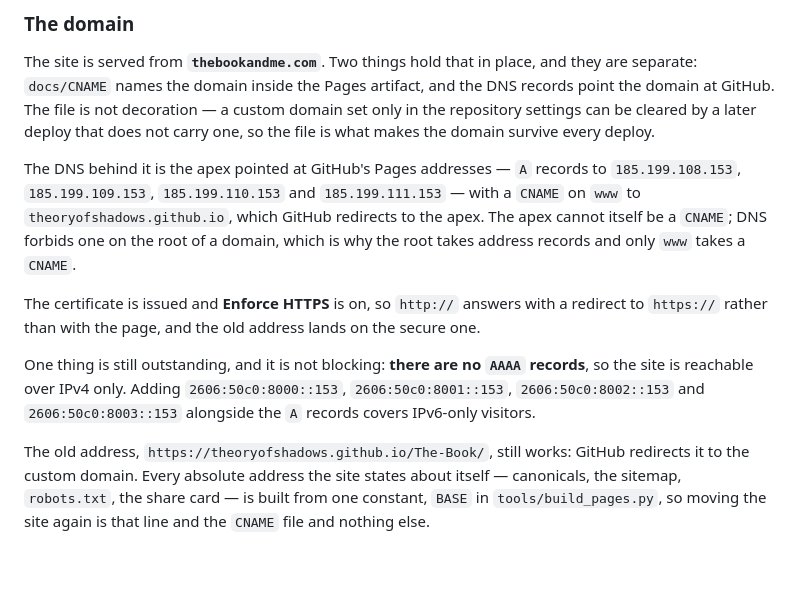
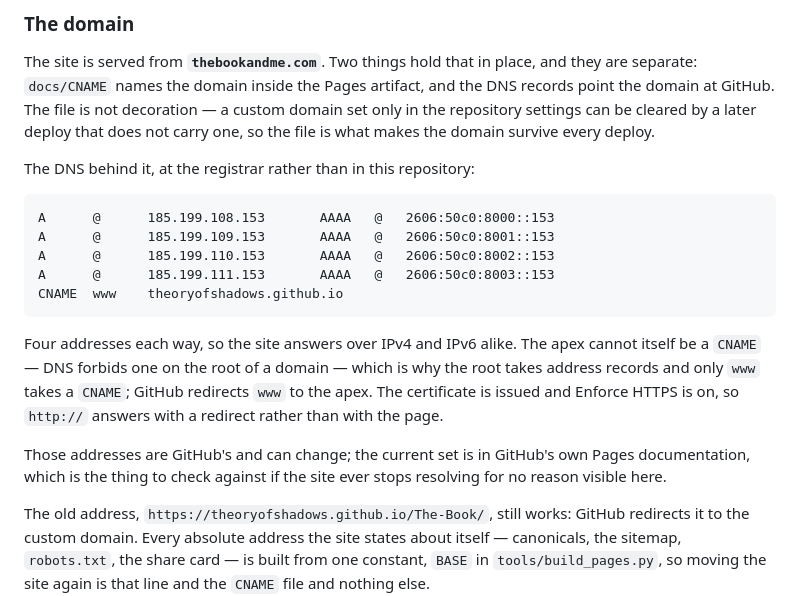
Before and after one commit to TheoryofShadows/The-Book, a Markdown page: README.md, the part around the change. Drawn GitHub-style; blank space fills up the shorter version.

Commit message:
Write the DNS down as a table instead of as a status report
The AAAA records exist now, so the sentence saying they do not is wrong --
the third time in as many commits that this section has described a state
the world had already left. The cause was writing it as a status report,
which is a thing that rots by default.

So it is a table of the nine records instead. A table is either right or
visibly wrong, and it is what somebody moving the domain or diagnosing a
resolution failure actually wants: the whole zone in one place, rather than
prose about which parts of it are outstanding.

Says as well that the addresses are GitHub's own and can change, and where
to check them, since that is the one way this can go stale without anybody
touching the repository.

Co-Authored-By: Claude Opus 5 <noreply@anthropic.com>
Claude-Session: https://claude.ai/code/session_01MKyhHf37TU58ZLrFJobRpK

```diff
--- a/README.md
+++ b/README.md
@@ -915,21 +915,23 @@ custom domain set only in the repository settings can be cleared by a later
 deploy that does not carry one, so the file is what makes the domain survive
 every deploy.
 
-The DNS behind it is the apex pointed at GitHub's Pages addresses — `A` records
-to `185.199.108.153`, `185.199.109.153`, `185.199.110.153` and
-`185.199.111.153` — with a `CNAME` on `www` to `theoryofshadows.github.io`,
-which GitHub redirects to the apex. The apex cannot itself be a `CNAME`; DNS
-forbids one on the root of a domain, which is why the root takes address
-records and only `www` takes a `CNAME`.
+The DNS behind it, at the registrar rather than in this repository:
 
-The certificate is issued and **Enforce HTTPS** is on, so `http://` answers
-with a redirect to `https://` rather than with the page, and the old address
-lands on the secure one.
+    A      @      185.199.108.153       AAAA   @   2606:50c0:8000::153
+    A      @      185.199.109.153       AAAA   @   2606:50c0:8001::153
+    A      @      185.199.110.153       AAAA   @   2606:50c0:8002::153
+    A      @      185.199.111.153       AAAA   @   2606:50c0:8003::153
+    CNAME  www    theoryofshadows.github.io
 
-One thing is still outstanding, and it is not blocking: **there are no `AAAA`
-records**, so the site is reachable over IPv4 only. Adding
-`2606:50c0:8000::153`, `2606:50c0:8001::153`, `2606:50c0:8002::153` and
-`2606:50c0:8003::153` alongside the `A` records covers IPv6-only visitors.
+Four addresses each way, so the site answers over IPv4 and IPv6 alike. The
+apex cannot itself be a `CNAME` — DNS forbids one on the root of a domain —
+which is why the root takes address records and only `www` takes a `CNAME`;
+GitHub redirects `www` to the apex. The certificate is issued and Enforce
+HTTPS is on, so `http://` answers with a redirect rather than with the page.
+
+Those addresses are GitHub's and can change; the current set is in GitHub's
+own Pages documentation, which is the thing to check against if the site ever
+stops resolving for no reason visible here.
 
 The old address, `https://theoryofshadows.github.io/The-Book/`, still works:
 GitHub redirects it to the custom domain. Every absolute address the site
```
